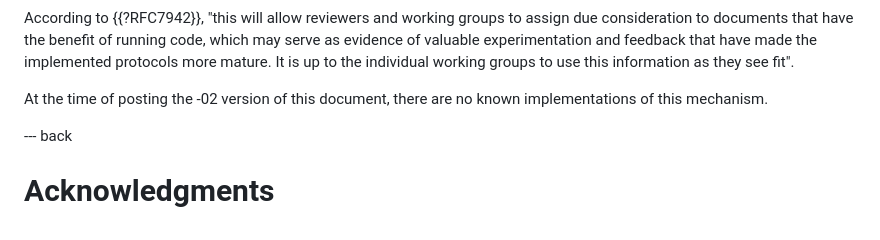
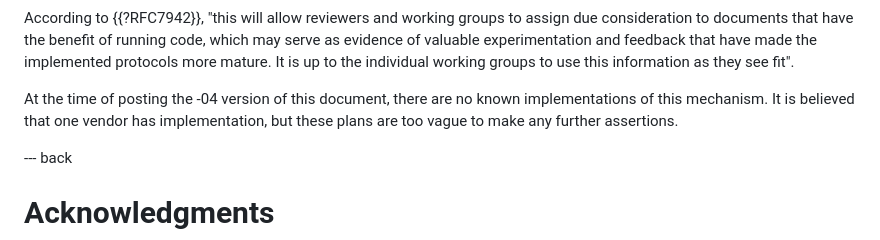
Before and after one commit to ietf-wg-pce/draft-ietf-pce-pceps-tls13, a Markdown page: draft-ietf-pce-pceps-tls13.md, the part around the change. GitHub-like rendering.

Commit message:
Address Murray's comment

```diff
--- a/draft-ietf-pce-pceps-tls13.md
+++ b/draft-ietf-pce-pceps-tls13.md
@@ -150,8 +150,10 @@ and feedback that have made the implemented protocols more mature.
 It is up to the individual working groups to use this information as
 they see fit".
 
-At the time of posting the -02 version of this document, there are no
-known implementations of this mechanism.
+At the time of posting the -04 version of this document, there are no
+known implementations of this mechanism. It is believed that one
+vendor has implementation, but these plans are too vague to make
+any further assertions.
 
 
 --- back
```
